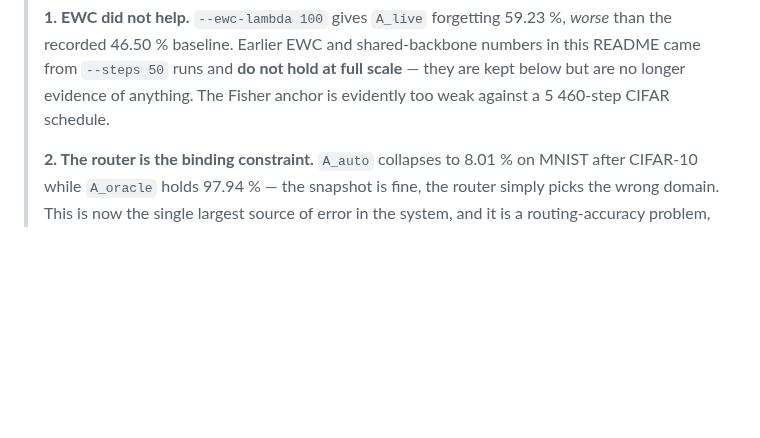
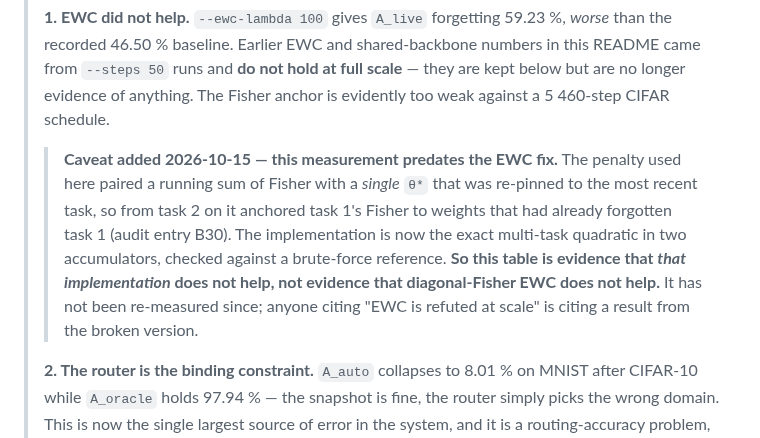
Before and after one commit to AustraliaSilver/AML, a Markdown page: README.md, the part around the change. GitHub-like rendering; blank space fills up the shorter version.

Commit message:
README: flag that the EWC verdict was measured with the pre-fix accumulator

```diff
--- a/README.md
+++ b/README.md
@@ -132,6 +132,16 @@ both later tasks.
 > numbers in this README came from `--steps 50` runs and **do not hold at full
 > scale** — they are kept below but are no longer evidence of anything. The
 > Fisher anchor is evidently too weak against a 5 460-step CIFAR schedule.
+>
+> > **Caveat added 2026-10-15 — this measurement predates the EWC fix.** The
+> > penalty used here paired a running sum of Fisher with a *single* `θ*` that
+> > was re-pinned to the most recent task, so from task 2 on it anchored task 1's
+> > Fisher to weights that had already forgotten task 1 (audit entry B30). The
+> > implementation is now the exact multi-task quadratic in two accumulators,
+> > checked against a brute-force reference. **So this table is evidence that
+> > *that implementation* does not help, not evidence that diagonal-Fisher EWC
+> > does not help.** It has not been re-measured since; anyone citing "EWC is
+> > refuted at scale" is citing a result from the broken version.
 >
 > **2. The router is the binding constraint.** `A_auto` collapses to 8.01 % on
 > MNIST after CIFAR-10 while `A_oracle` holds 97.94 % — the snapshot is fine, the
```
